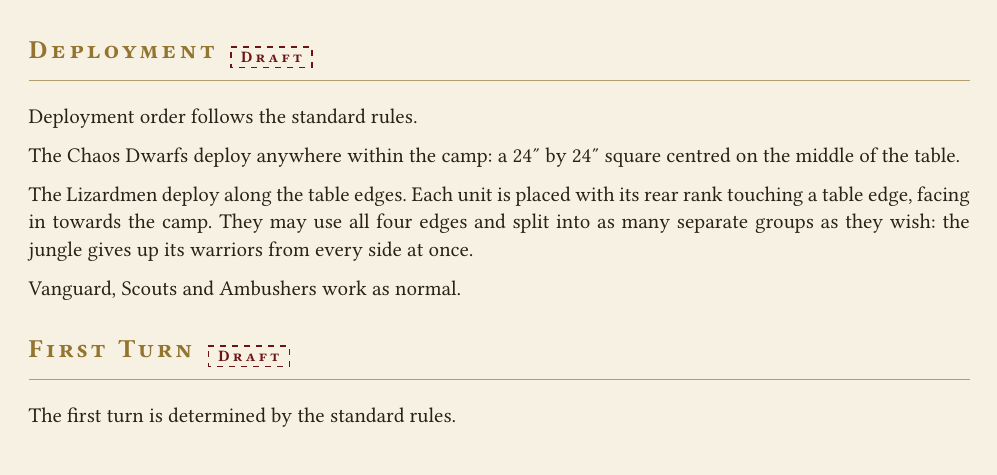
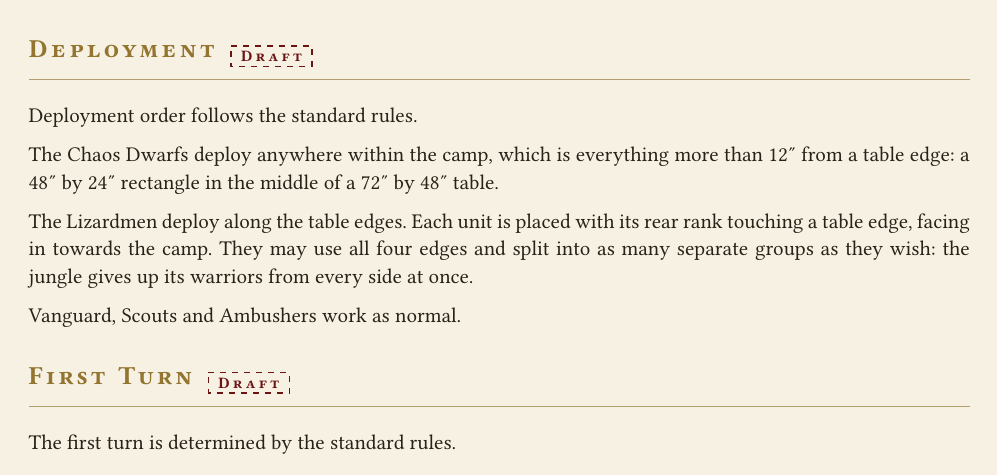
Before and after one commit to dkma26709/the-sigmarite-uprising, a Typst document (scenarios/session-2-battle-1.typ): part of page 2 of 4 before the commit and part of page 3 of 5 after it, cut so that both start at the same text. Compiled offline with Typst 0.15.

Commit message:
Widen the camp to 12 inches from every edge and add the battlefield map
The Chaos Dwarf deployment zone is now everything more than 12" from a
table edge, a 48" by 24" rectangle that contains all three beasts. Adds a
to-scale map of the table to The Battlefield and wires it into the
manifest.

Co-Authored-By: Claude Opus 5 (1M context) <noreply@anthropic.com>
Claude-Session: https://claude.ai/code/session_01Wpjy3daD1pBEmQXtHCmEwH

```diff
--- a/scenarios/session-2-battle-1.typ
+++ b/scenarios/session-2-battle-1.typ
@@ -74,8 +82,9 @@
 #deployment(draft: true)[
   Deployment order follows the standard rules.
 
-  The Chaos Dwarfs deploy anywhere within the camp: a 24" by 24" square
-  centred on the middle of the table.
+  The Chaos Dwarfs deploy anywhere within the camp, which is everything more
+  than 12" from a table edge: a 48" by 24" rectangle in the middle of a 72" by
+  48" table.
 
   The Lizardmen deploy along the table edges. Each unit is placed with
   its rear rank touching a table edge, facing in towards the camp. They may
```
Also changed, not shown: scenarios/art/session-2-battle-1-map.png (added), scenarios/session-2-battle-1.typ (8 more changed lines), 1 other file.
